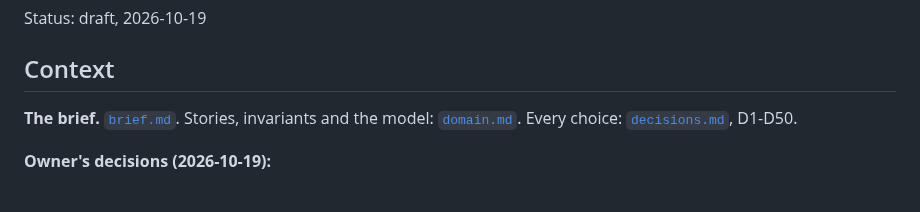
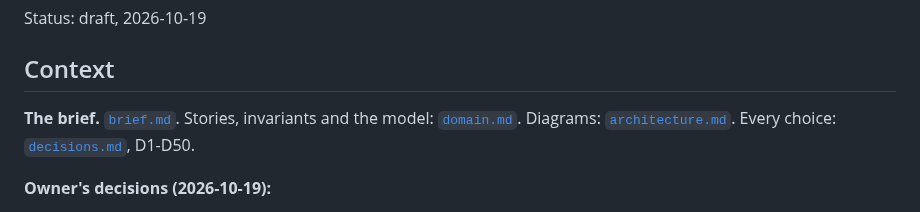
Before and after one commit to nish1013/camp-guest-ai-agent, a Markdown page: docs/plan.md, the part around the change. Drawn GitHub-style.

Commit message:
docs: plan, link the diagrams

```diff
--- a/docs/plan.md
+++ b/docs/plan.md
@@ -7,7 +7,7 @@ Status: draft, 2026-10-19
 
 ## Context
 
-**The brief.** [`brief.md`](brief.md). Stories, invariants and the model: [`domain.md`](domain.md).
+**The brief.** [`brief.md`](brief.md). Stories, invariants and the model: [`domain.md`](domain.md). Diagrams: [`architecture.md`](architecture.md).
 Every choice: [`decisions.md`](decisions.md), D1-D50.
 
 **Owner's decisions (2026-10-19):**
```
